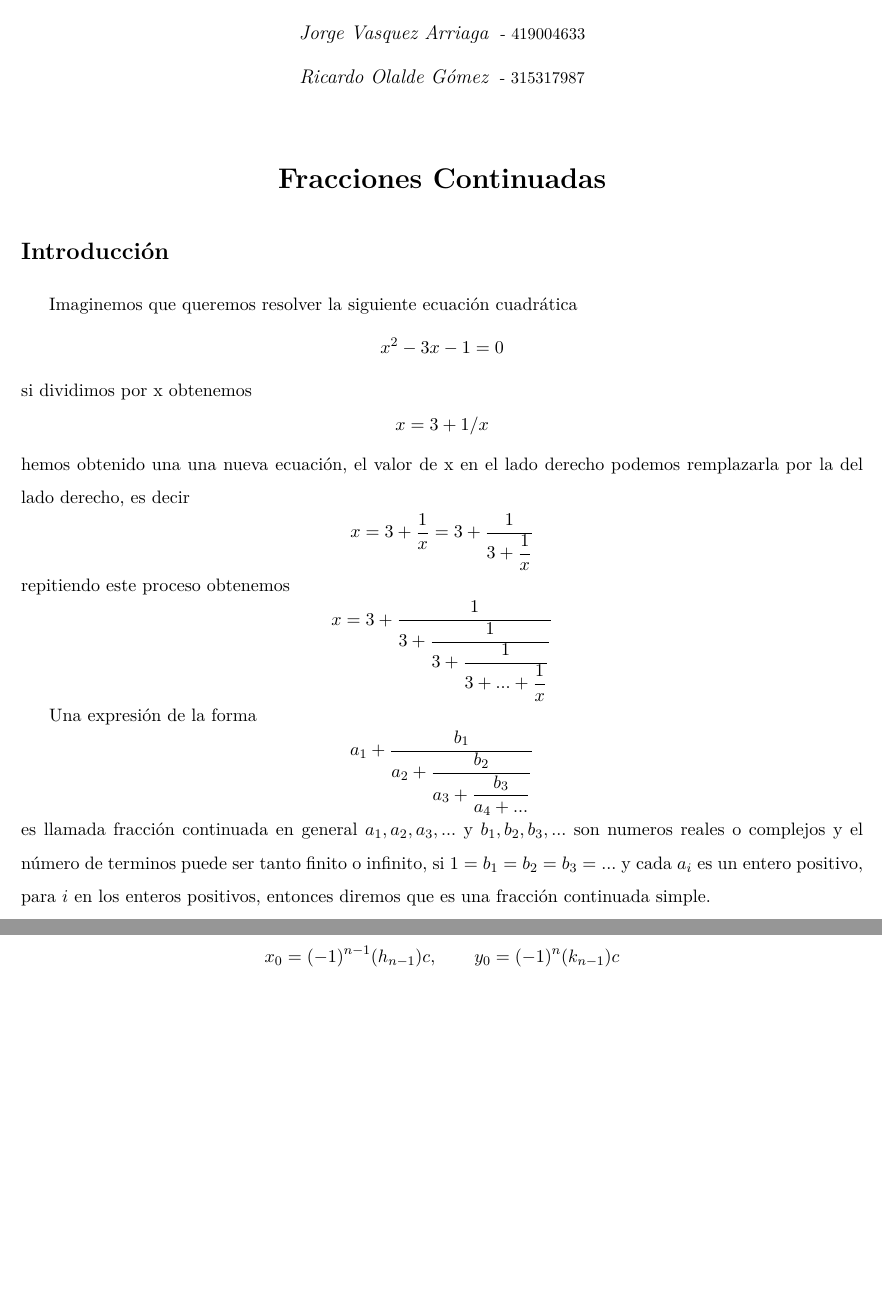
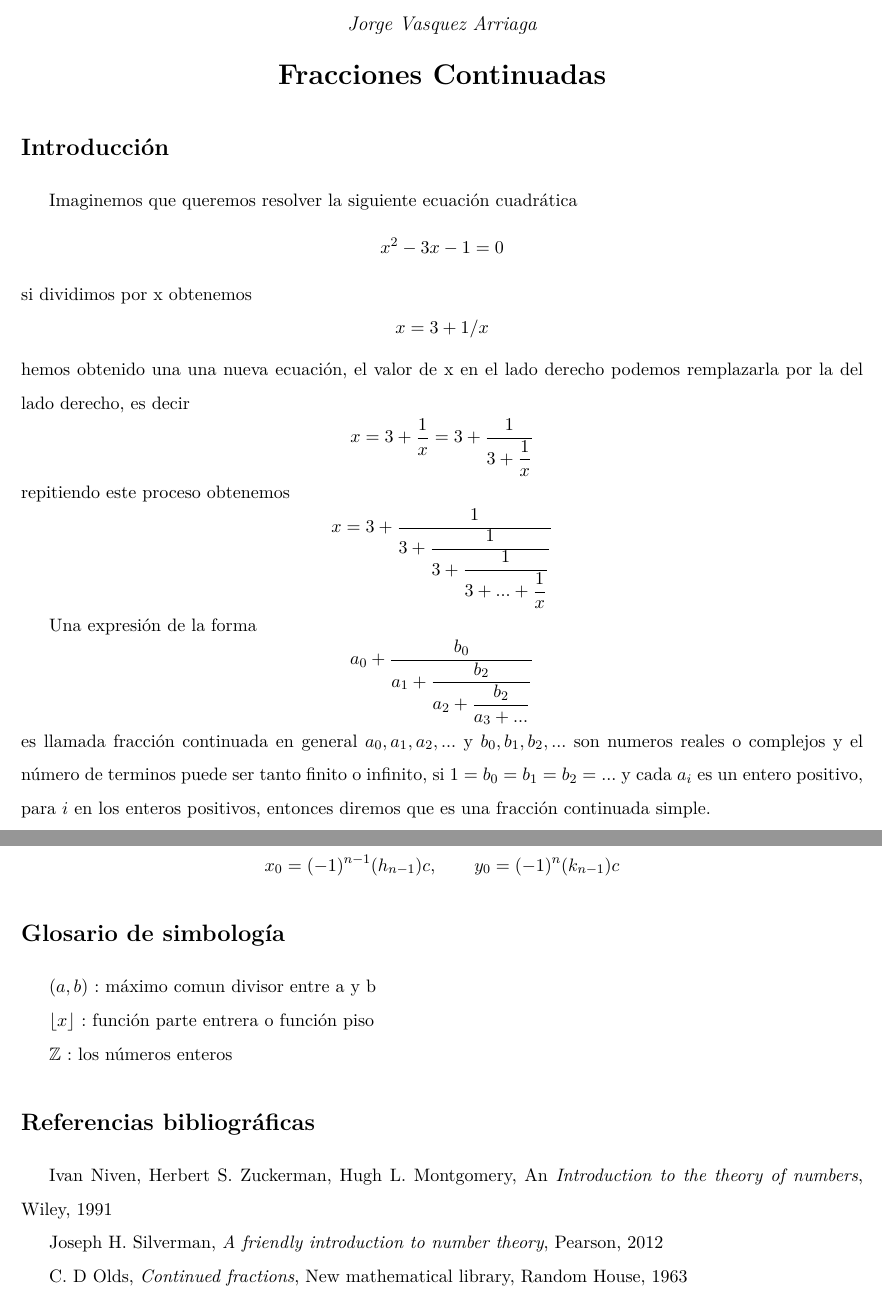
Before and after one commit to arriagajorge/teorema_lagrange_fracciones_continuadas, a LaTeX document (fracciones_continuadas.tex): two parts of pages 1 and 5 of 5, joined at a grey line, cut so that both start at the same text, the shorter picture padded with empty space. Compiled offline with pdfLaTeX.

Commit message:
day_8
pusimos bibliografía y glosario de simbolos

```diff
--- a/fracciones_continuadas.tex
+++ b/fracciones_continuadas.tex
@@ -77,9 +67,9 @@
 
     Una expresión de la forma
     \[
-    a_1 + \dfrac{b_1}{a_2+ \dfrac{b_2}{a_3+\dfrac{b_3}{a_4+...}}}
+    a_0 + \dfrac{b_0}{a_1+ \dfrac{b_2}{a_2+\dfrac{b_2}{a_3+...}}}
     \]
-    es llamada fracción continuada en general $a_1,a_2,a_3,...$ y $b_1,b_2,b_3,...$ son numeros reales o complejos y el número de terminos puede ser tanto finito o infinito, si $1=b_1=b_2=b_3=...$ y cada $a_i$ es un entero positivo, para $i$ en los enteros positivos, entonces diremos que es una fracción continuada simple.
+    es llamada fracción continuada en general $a_0, a_1,a_2,...$ y $b_0, b_1,b_2,...$ son numeros reales o complejos y el número de terminos puede ser tanto finito o infinito, si $1=b_0=b_1=b_2=...$ y cada $a_i$ es un entero positivo, para $i$ en los enteros positivos, entonces diremos que es una fracción continuada simple.
 
     \textbf{Notación} Usaremos la expresión $[a_0,a_1,a_2, \dots]$ para designar a la fracción continuada simple.
 
@@ -257,4 +247,22 @@
      x_0 = (-1)^{n-1} (h_{n-1})c, \qquad y_0=(-1)^n (k_{n-1})c
      \]
 
+     \section*{Glosario de simbología}
+
+     $(a,b)$ : máximo comun divisor entre a y b
+
+     $\lfloor x \rfloor$ : función parte entrera o función piso
+
+
+     $\mathbb{Z}$ : los números enteros
+
+
+     \section*{Referencias bibliográficas}
+     Ivan Niven, Herbert S. Zuckerman, Hugh L. Montgomery, An \textit{Introduction to the theory of numbers}, Wiley, 1991
+
+     Joseph H. Silverman, \textit{A friendly introduction to number theory}, Pearson, 2012
+
+     C. D Olds, \textit{Continued fractions}, New mathematical library, Random House, 1963
+
+
 \end{document}
```
Also changed, not shown: fracciones_continuadas.tex (24 more changed lines).
